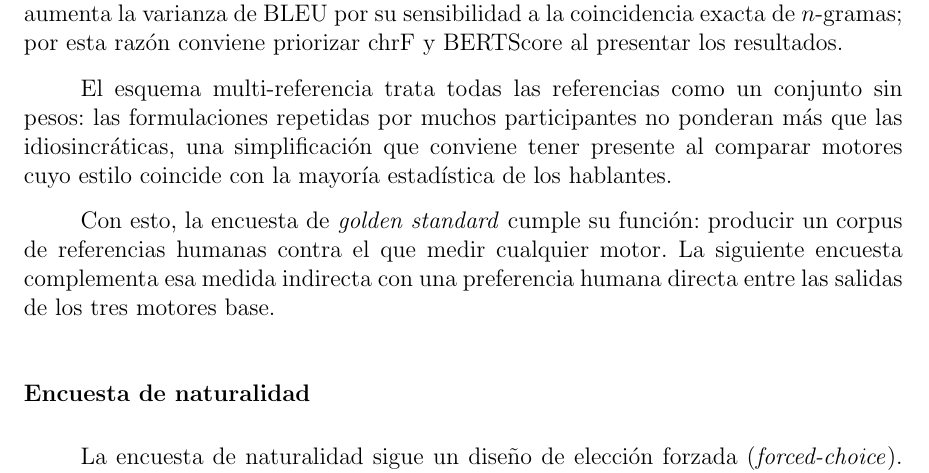
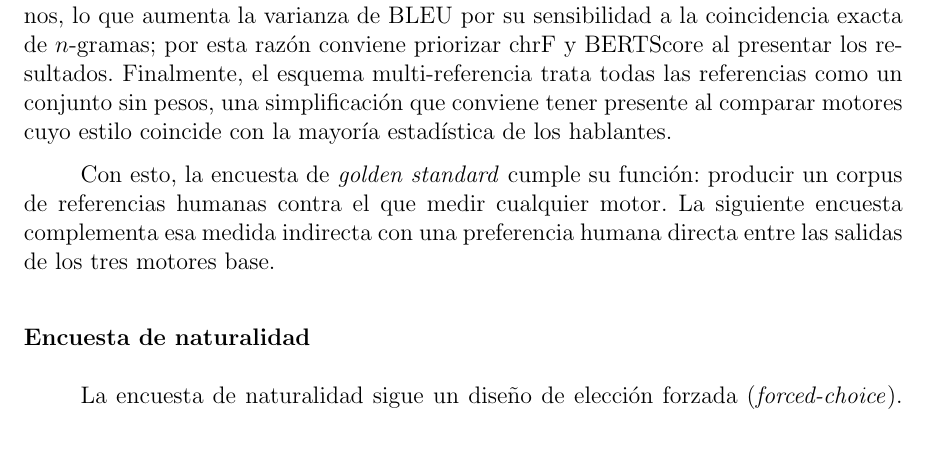
Before and after one commit to Lagaress/tfg-memory, a LaTeX document (main.tex, which reads sections/development/evaluacion-comparativa.tex): part of page 57 of 127, cut so that both start at the same text, the shorter picture padded with empty space. Compiled offline with pdfLaTeX.

Commit message:
Merge the three corpus-limitations microparagraphs into one block
They shared the same structure and read as bullets in prose. The
merged paragraph chains them with explicit connectors and compacts
the third one.

Co-Authored-By: Claude Opus 4.7 <noreply@anthropic.com>

```diff
--- a/sections/development/evaluacion-comparativa.tex
+++ b/sections/development/evaluacion-comparativa.tex
@@ -61,11 +61,7 @@ La convergencia entre participantes es la señal más clara de que el corpus cap
 
 El \textit{golden standard} final contiene los 164 ítems del diseño: los 160 no-\textit{anchor} más los 4 \textit{anchors}, todos con referencias humanas recogidas. Cada ítem lleva asociada su lista de referencias únicas, lista para alimentar BLEU y chrF multi-referencia, junto con la frecuencia con la que cada formulación fue producida por los participantes.
 
-El corpus recogido presenta tres limitaciones. La muestra es modesta (45 participantes completos, captados por canales personales) y no pretende representatividad demográfica.
-
-De los 160 ítems no-\textit{anchor}, 55 cuentan con dos referencias únicas o menos, lo que aumenta la varianza de BLEU por su sensibilidad a la coincidencia exacta de $n$-gramas; por esta razón conviene priorizar chrF y BERTScore al presentar los resultados.
-
-El esquema multi-referencia trata todas las referencias como un conjunto sin pesos: las formulaciones repetidas por muchos participantes no ponderan más que las idiosincráticas, una simplificación que conviene tener presente al comparar motores cuyo estilo coincide con la mayoría estadística de los hablantes.
+El corpus recogido presenta tres limitaciones. La muestra es modesta (45 participantes completos, captados por canales personales) y no pretende representatividad demográfica. De los 160 ítems no-\textit{anchor}, 55 cuentan con dos referencias únicas o menos, lo que aumenta la varianza de BLEU por su sensibilidad a la coincidencia exacta de $n$-gramas; por esta razón conviene priorizar chrF y BERTScore al presentar los resultados. Finalmente, el esquema multi-referencia trata todas las referencias como un conjunto sin pesos, una simplificación que conviene tener presente al comparar motores cuyo estilo coincide con la mayoría estadística de los hablantes.
 
 Con esto, la encuesta de \textit{golden standard} cumple su función: producir un corpus de referencias humanas contra el que medir cualquier motor. La siguiente encuesta complementa esa medida indirecta con una preferencia humana directa entre las salidas de los tres motores base.
 
```
